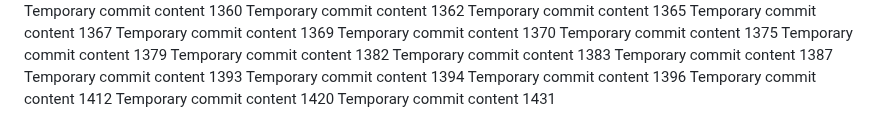
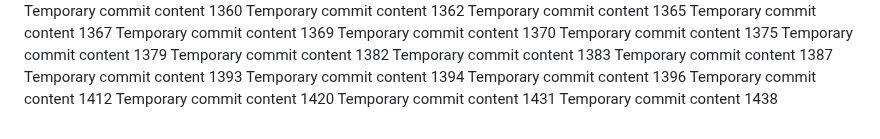
Before and after one commit to LagosStreet/globe, a Markdown page: ghjf/readme.md, the part around the change. GitHub-like rendering.

```diff
--- a/ghjf/readme.md
+++ b/ghjf/readme.md
@@ -150,3 +150,4 @@ Temporary commit content 1396
 Temporary commit content 1412
 Temporary commit content 1420
 Temporary commit content 1431
+Temporary commit content 1438
```
